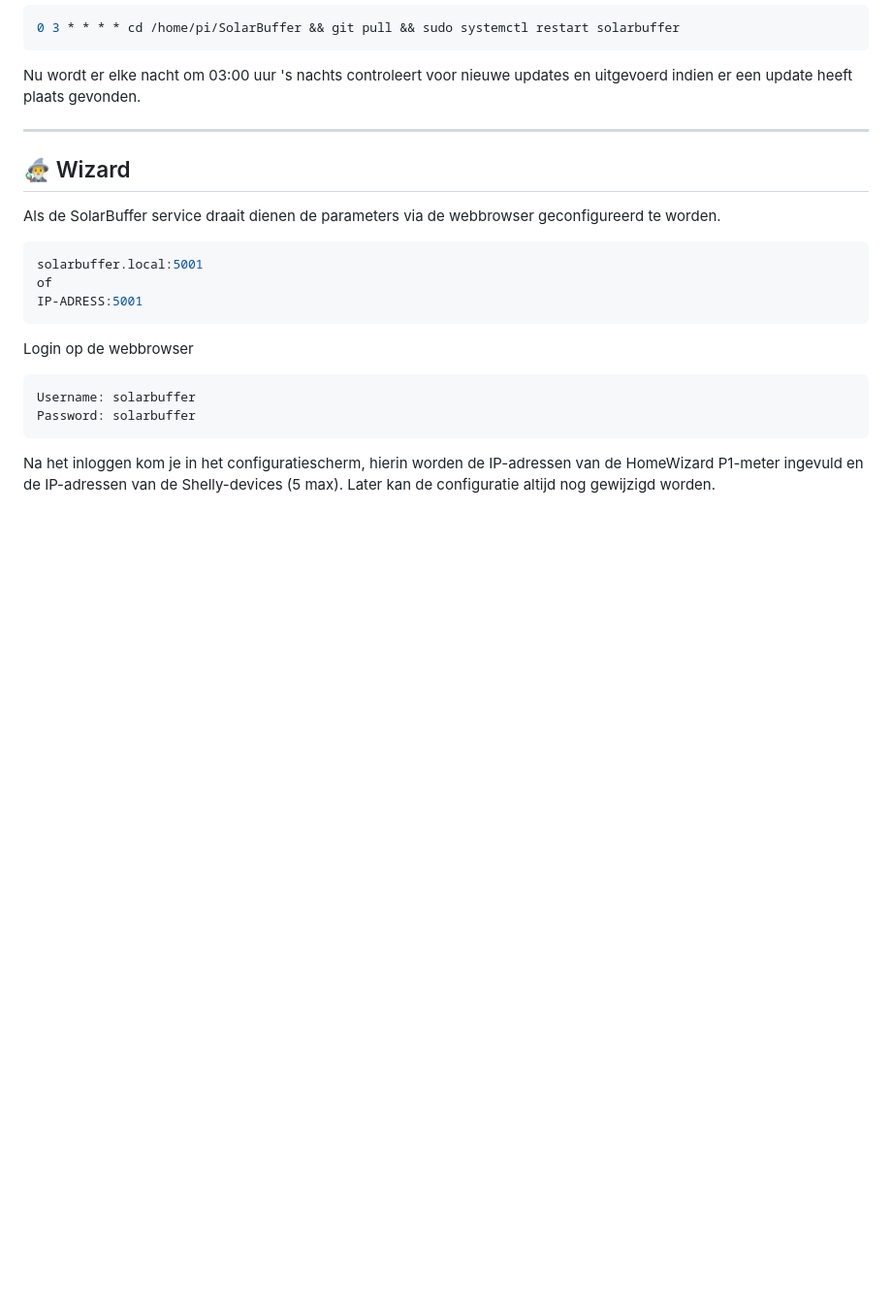
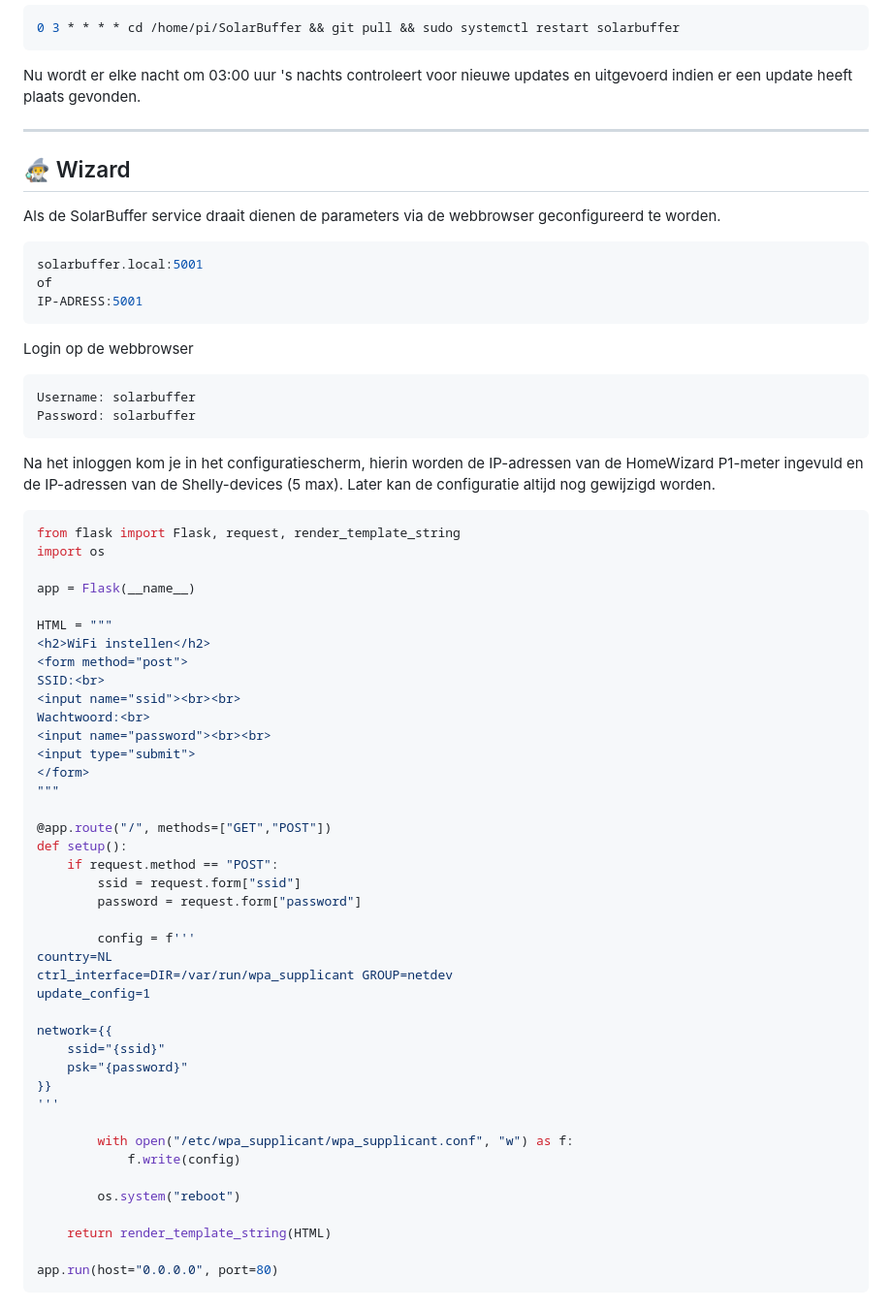
Before and after one commit to SolarBuffer/SolarBuffer, a Markdown page: README.md, the part around the change. Shown at 97% size. Rendered like a GitHub page; blank space fills up the shorter version.

````diff
--- a/README.md
+++ b/README.md
@@ -132,3 +132,47 @@ Username: solarbuffer
 Password: solarbuffer
 ```
 Na het inloggen kom je in het configuratiescherm, hierin worden de IP-adressen van de HomeWizard P1-meter ingevuld en de IP-adressen van de Shelly-devices (5 max). Later kan de configuratie altijd nog gewijzigd worden.
+
+```bash
+from flask import Flask, request, render_template_string
+import os
+
+app = Flask(__name__)
+
+HTML = """
+<h2>WiFi instellen</h2>
+<form method="post">
+SSID:<br>
+<input name="ssid"><br><br>
+Wachtwoord:<br>
+<input name="password"><br><br>
+<input type="submit">
+</form>
+"""
+
+@app.route("/", methods=["GET","POST"])
+def setup():
+    if request.method == "POST":
+        ssid = request.form["ssid"]
+        password = request.form["password"]
+
+        config = f'''
+country=NL
+ctrl_interface=DIR=/var/run/wpa_supplicant GROUP=netdev
+update_config=1
+
+network={{
+    ssid="{ssid}"
+    psk="{password}"
+}}
+'''
+
+        with open("/etc/wpa_supplicant/wpa_supplicant.conf", "w") as f:
+            f.write(config)
+
+        os.system("reboot")
+
+    return render_template_string(HTML)
+
+app.run(host="0.0.0.0", port=80)
+```
````
